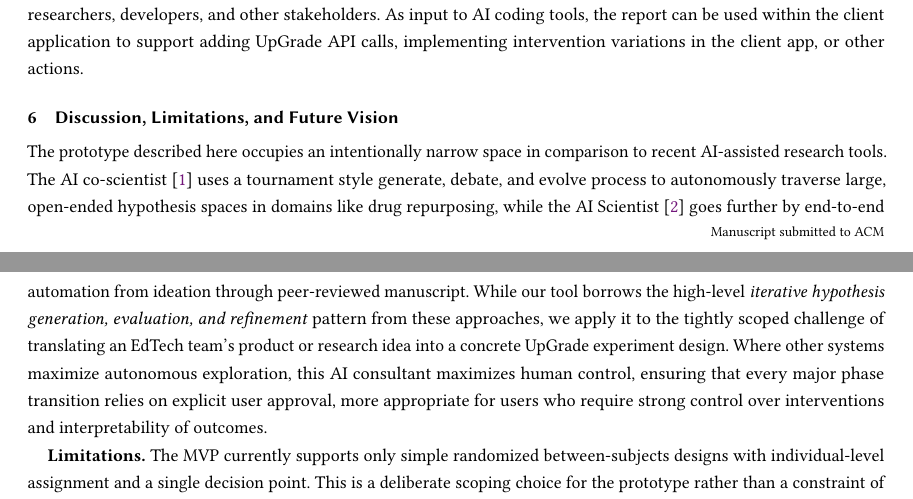
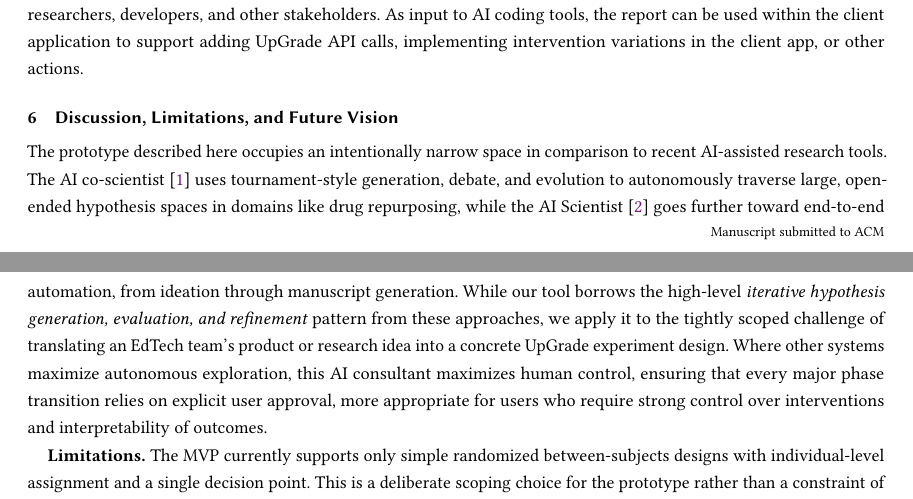
Before and after one commit to CarnegieLearningWeb/ai-experiment-consultant, a LaTeX paper (paper/main.tex): two parts of pages 4 and 5 of 5, joined at a grey line, cut so that both start at the same text. Compiled offline with pdfLaTeX.

Commit message:
Paper: smooth related-work comparison in Discussion (main.tex)
Reword the AI co-scientist / AI Scientist comparison sentence for smoother
parallel phrasing, and change "ideation through peer-reviewed manuscript" to
"ideation through manuscript generation" so it no longer implies the AI
Scientist automates peer review itself. Argument, citations, and references
unchanged.

Co-Authored-By: Claude Opus 4.8 (1M context) <noreply@anthropic.com>

```diff
--- a/paper/main.tex
+++ b/paper/main.tex
@@ -225,7 +225,7 @@ The generated markdown report is the prototype's central artifact, making the ex
 
 \section{Discussion, Limitations, and Future Vision}
 
-The prototype described here occupies an intentionally narrow space in comparison to recent AI-assisted research tools. The AI co-scientist~\cite{ai-coscientist} uses a tournament style generate, debate, and evolve process to autonomously traverse large, open-ended hypothesis spaces in domains like drug repurposing, while the AI Scientist~\cite{end-to-end-ai-research} goes further by end-to-end automation from ideation through peer-reviewed manuscript. While our tool borrows the high-level \emph{iterative hypothesis generation, evaluation, and refinement} pattern from these approaches, we apply it to the tightly scoped challenge of translating an EdTech team's product or research idea into a concrete UpGrade experiment design. Where other systems maximize autonomous exploration, this AI consultant maximizes human control, ensuring that every major phase transition relies on explicit user approval, more appropriate for users who require strong control over interventions and interpretability of outcomes.
+The prototype described here occupies an intentionally narrow space in comparison to recent AI-assisted research tools. The AI co-scientist~\cite{ai-coscientist} uses tournament-style generation, debate, and evolution to autonomously traverse large, open-ended hypothesis spaces in domains like drug repurposing, while the AI Scientist~\cite{end-to-end-ai-research} goes further toward end-to-end automation, from ideation through manuscript generation. While our tool borrows the high-level \emph{iterative hypothesis generation, evaluation, and refinement} pattern from these approaches, we apply it to the tightly scoped challenge of translating an EdTech team's product or research idea into a concrete UpGrade experiment design. Where other systems maximize autonomous exploration, this AI consultant maximizes human control, ensuring that every major phase transition relies on explicit user approval, more appropriate for users who require strong control over interventions and interpretability of outcomes.
 
 \textbf{Limitations.} The MVP currently supports only simple randomized between-subjects designs with individual-level assignment and a single decision point. This is a deliberate scoping choice for the prototype rather than a constraint of UpGrade itself, and relaxing the single-decision-point restriction to support richer designs is the first limitation we plan to address. The synthetic preflight demonstrates UpGrade mechanics rather than learning outcomes and should not substitute for a properly powered randomized trial. Finally, the prototype has not yet been evaluated with real EdTech teams; the walkthrough in Section 5 is illustrative of a commonly encountered scenario. We anticipate being able to evaluate this tool during upcoming platform onboarding in Fall 2026.
 
```
